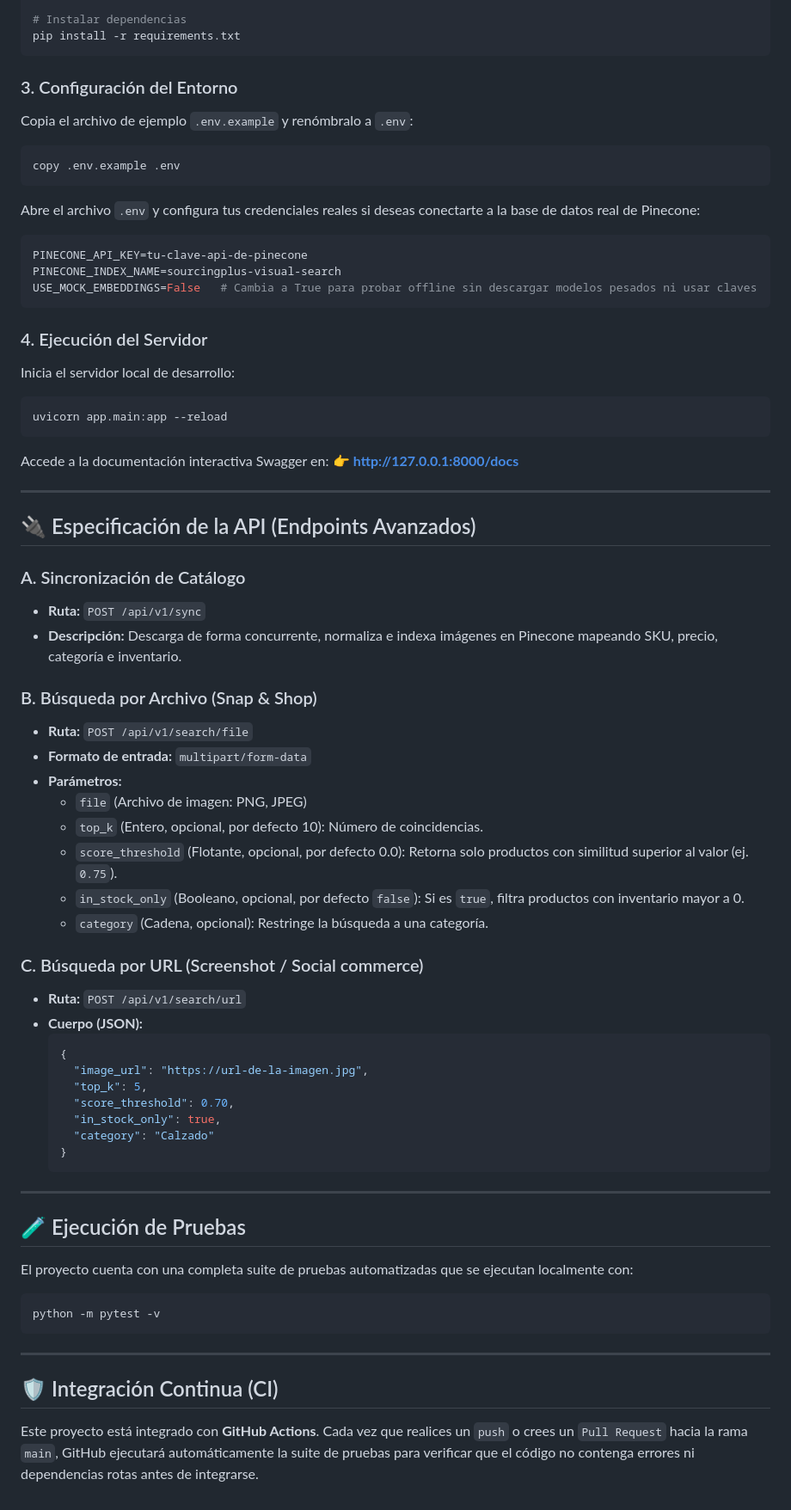
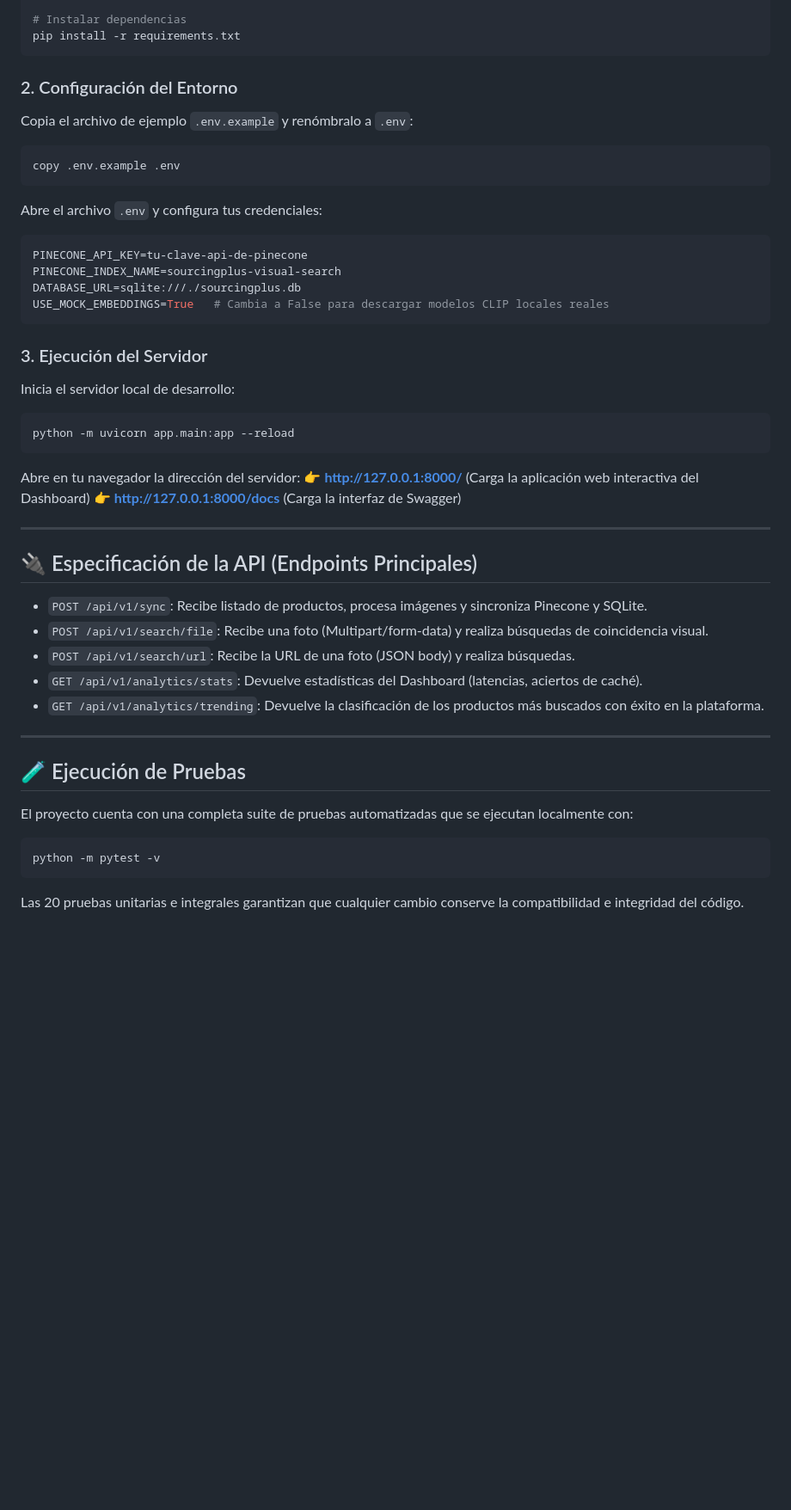
Before and after one commit to juankgarcia700/SourcingPlus-VisualSearch-Backend, a Markdown page: README.md, the part around one of its changes. Shown at 86% size. Rendered like a GitHub page; blank space fills up the shorter version.

````diff
--- a/README.md
+++ b/README.md
@@ -88,68 +103,43 @@ python -m venv .venv
 pip install -r requirements.txt
 ```
 
-### 3. Configuración del Entorno
+### 2. Configuración del Entorno
 Copia el archivo de ejemplo `.env.example` y renómbralo a `.env`:
 ```bash
 copy .env.example .env
 ```
-Abre el archivo `.env` y configura tus credenciales reales si deseas conectarte a la base de datos real de Pinecone:
+Abre el archivo `.env` y configura tus credenciales:
 ```ini
 PINECONE_API_KEY=tu-clave-api-de-pinecone
 PINECONE_INDEX_NAME=sourcingplus-visual-search
-USE_MOCK_EMBEDDINGS=False   # Cambia a True para probar offline sin descargar modelos pesados ni usar claves
+DATABASE_URL=sqlite:///./sourcingplus.db
+USE_MOCK_EMBEDDINGS=True   # Cambia a False para descargar modelos CLIP locales reales
 ```
 
-### 4. Ejecución del Servidor
+### 3. Ejecución del Servidor
 Inicia el servidor local de desarrollo:
 ```bash
-uvicorn app.main:app --reload
+python -m uvicorn app.main:app --reload
 ```
-Accede a la documentación interactiva Swagger en:
-👉 **http://127.0.0.1:8000/docs**
+Abre en tu navegador la dirección del servidor:
+👉 **http://127.0.0.1:8000/** (Carga la aplicación web interactiva del Dashboard)
+👉 **http://127.0.0.1:8000/docs** (Carga la interfaz de Swagger)
 
 ---
 
-## 🔌 Especificación de la API (Endpoints Avanzados)
+## 🔌 Especificación de la API (Endpoints Principales)
 
-### A. Sincronización de Catálogo
-*   **Ruta:** `POST /api/v1/sync`
-*   **Descripción:** Descarga de forma concurrente, normaliza e indexa imágenes en Pinecone mapeando SKU, precio, categoría e inventario.
-
-### B. Búsqueda por Archivo (Snap & Shop)
-*   **Ruta:** `POST /api/v1/search/file`
-*   **Formato de entrada:** `multipart/form-data`
-*   **Parámetros:**
-    *   `file` (Archivo de imagen: PNG, JPEG)
-    *   `top_k` (Entero, opcional, por defecto 10): Número de coincidencias.
-    *   `score_threshold` (Flotante, opcional, por defecto 0.0): Retorna solo productos con similitud superior al valor (ej. `0.75`).
-    *   `in_stock_only` (Booleano, opcional, por defecto `false`): Si es `true`, filtra productos con inventario mayor a 0.
-    *   `category` (Cadena, opcional): Restringe la búsqueda a una categoría.
-
-### C. Búsqueda por URL (Screenshot / Social commerce)
-*   **Ruta:** `POST /api/v1/search/url`
-*   **Cuerpo (JSON):**
-    ```json
-    {
-      "image_url": "https://url-de-la-imagen.jpg",
-      "top_k": 5,
-      "score_threshold": 0.70,
-      "in_stock_only": true,
-      "category": "Calzado"
-    }
-    ```
+-   `POST /api/v1/sync`: Recibe listado de productos, procesa imágenes y sincroniza Pinecone y SQLite.
+-   `POST /api/v1/search/file`: Recibe una foto (Multipart/form-data) y realiza búsquedas de coincidencia visual.
+-   `POST /api/v1/search/url`: Recibe la URL de una foto (JSON body) y realiza búsquedas.
+-   `GET /api/v1/analytics/stats`: Devuelve estadísticas del Dashboard (latencias, aciertos de caché).
+-   `GET /api/v1/analytics/trending`: Devuelve la clasificación de los productos más buscados con éxito en la plataforma.
 
 ---
 
 ## 🧪 Ejecución de Pruebas
-
 El proyecto cuenta con una completa suite de pruebas automatizadas que se ejecutan localmente con:
 ```bash
 python -m pytest -v
 ```
-
----
-
-## 🛡️ Integración Continua (CI)
-
-Este proyecto está integrado con **GitHub Actions**. Cada vez que realices un `push` o crees un `Pull Request` hacia la rama `main`, GitHub ejecutará automáticamente la suite de pruebas para verificar que el código no contenga errores ni dependencias rotas antes de integrarse.
+Las 20 pruebas unitarias e integrales garantizan que cualquier cambio conserve la compatibilidad e integridad del código.
````
Also changed, not shown: other parts of README.md (+41 -26 lines), docs/SOP.md (added, +72 -0 lines).
